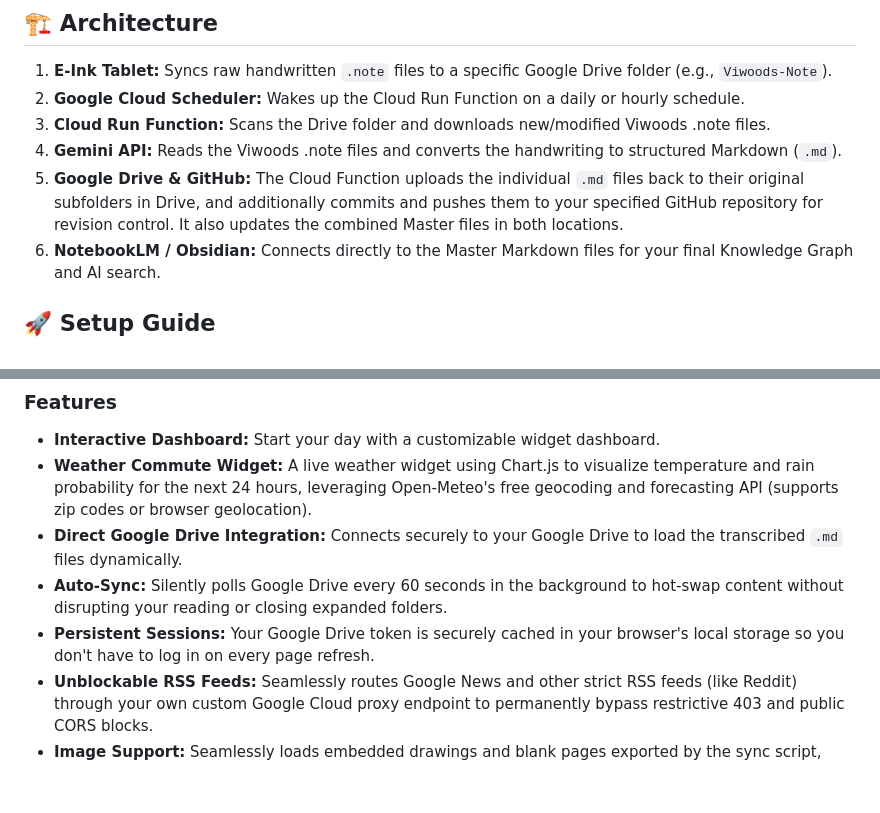
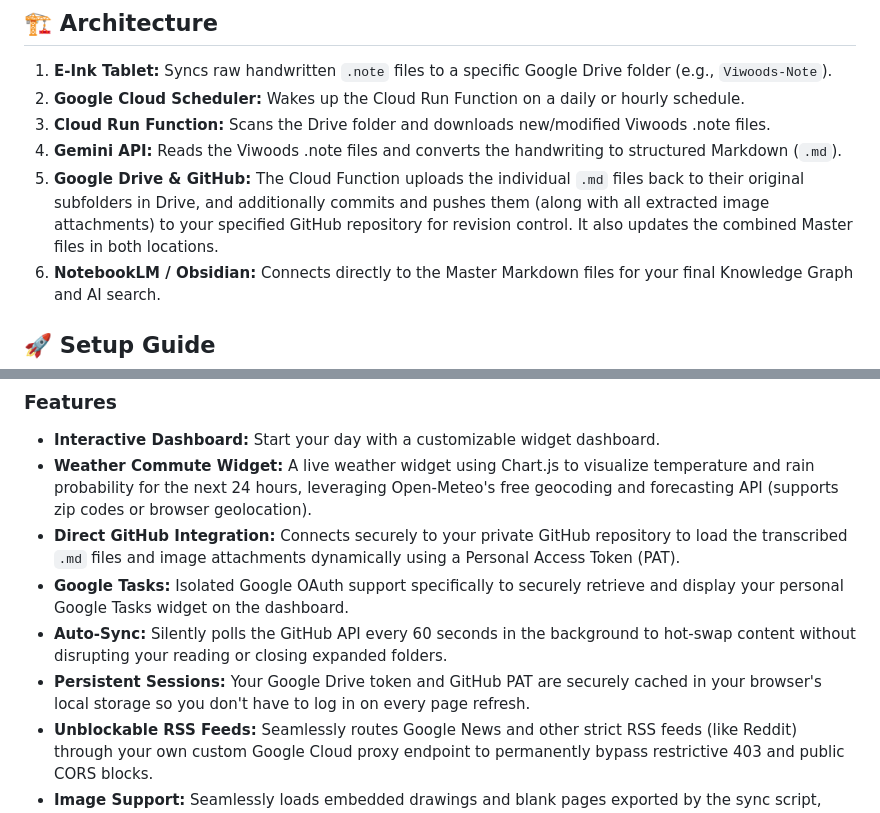
Before and after one commit to secretsciencelab/viwoods-brain2, a Markdown page: README.md, 2 parts joined by grey strips. GitHub-like rendering; blank space fills up the shorter version.

Commit message:
Update docs to reflect new GitHub-backed webapp architecture

```diff
--- a/README.md
+++ b/README.md
@@ -42,7 +42,7 @@ Using a combination of AI (Gemini OCR), cloud processing, and the powerful web a
 2. **Google Cloud Scheduler:** Wakes up the Cloud Run Function on a daily or hourly schedule.
 3. **Cloud Run Function:** Scans the Drive folder and downloads new/modified Viwoods .note files.
 4. **Gemini API:** Reads the Viwoods .note files and converts the handwriting to structured Markdown (`.md`).
-5. **Google Drive & GitHub:** The Cloud Function uploads the individual `.md` files back to their original subfolders in Drive, and additionally commits and pushes them to your specified GitHub repository for revision control. It also updates the combined Master files in both locations.
+5. **Google Drive & GitHub:** The Cloud Function uploads the individual `.md` files back to their original subfolders in Drive, and additionally commits and pushes them (along with all extracted image attachments) to your specified GitHub repository for revision control. It also updates the combined Master files in both locations.
 6. **NotebookLM / Obsidian:** Connects directly to the Master Markdown files for your final Knowledge Graph and AI search.
 
 ## 🚀 Setup Guide
@@ -90,9 +90,10 @@ This repository includes a front-end **Web Application** (`/webapp`) that can be
 ### Features
 - **Interactive Dashboard:** Start your day with a customizable widget dashboard.
 - **Weather Commute Widget:** A live weather widget using Chart.js to visualize temperature and rain probability for the next 24 hours, leveraging Open-Meteo's free geocoding and forecasting API (supports zip codes or browser geolocation).
-- **Direct Google Drive Integration:** Connects securely to your Google Drive to load the transcribed `.md` files dynamically.
-- **Auto-Sync:** Silently polls Google Drive every 60 seconds in the background to hot-swap content without disrupting your reading or closing expanded folders.
-- **Persistent Sessions:** Your Google Drive token is securely cached in your browser's local storage so you don't have to log in on every page refresh.
+- **Direct GitHub Integration:** Connects securely to your private GitHub repository to load the transcribed `.md` files and image attachments dynamically using a Personal Access Token (PAT).
+- **Google Tasks:** Isolated Google OAuth support specifically to securely retrieve and display your personal Google Tasks widget on the dashboard.
+- **Auto-Sync:** Silently polls the GitHub API every 60 seconds in the background to hot-swap content without disrupting your reading or closing expanded folders.
+- **Persistent Sessions:** Your Google Drive token and GitHub PAT are securely cached in your browser's local storage so you don't have to log in on every page refresh.
 - **Unblockable RSS Feeds:** Seamlessly routes Google News and other strict RSS feeds (like Reddit) through your own custom Google Cloud proxy endpoint to permanently bypass restrictive 403 and public CORS blocks.
 - **Image Support:** Seamlessly loads embedded drawings and blank pages exported by the sync script, fully supporting dark/light mode via transparency rendering.
 - **Tree Navigation:** Explore your Viwoods folder hierarchy easily via a collapsible file tree.
```
Also changed, not shown: CLOUD_ARCHITECTURE.md (+4 -2 lines).
